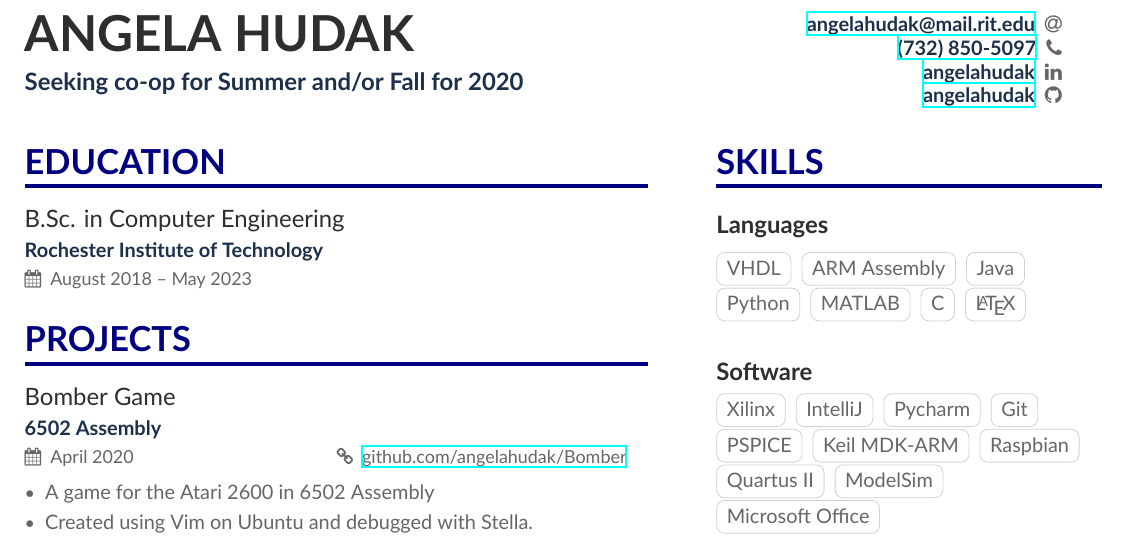
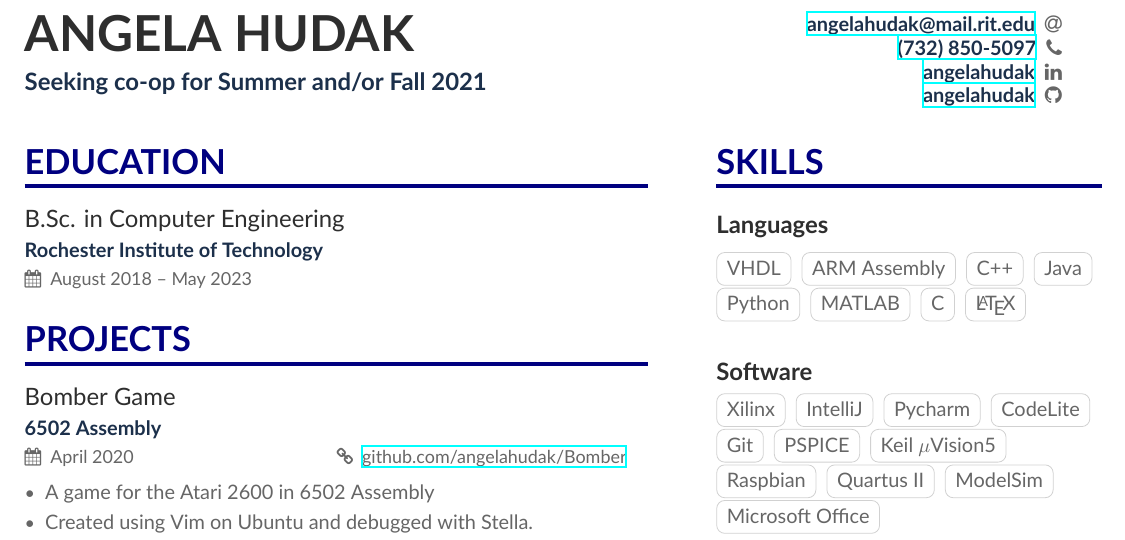
Before and after one commit to angelahudak/Resume_two_column, a LaTeX CV (main.tex, which reads sideBar.tex): part of the page, cut so that both start at the same text. Compiled offline with XeLaTeX.

Commit message:
Small update

```diff
--- a/main.tex
+++ b/main.tex
@@ -51,7 +51,7 @@
 
 \begin{document}
 \name{Angela Hudak}
-\tagline{Seeking co-op for Summer and/or Fall for 2020}
+\tagline{Seeking co-op for Summer and/or Fall 2021}
 \photo{6cm}{}
 \personalinfo{
   \begin{flushright}
--- a/sideBar.tex
+++ b/sideBar.tex
@@ -7,6 +7,7 @@
 \cvsubsection{Languages}
 \cvtag{VHDL}
 \cvtag{ARM Assembly}
+\cvtag{C++}
 \cvtag{Java}
 \cvtag{Python}
 \cvtag{MATLAB}
@@ -19,9 +20,10 @@
 \cvtag{Xilinx}
 \cvtag{IntelliJ}
 \cvtag{Pycharm}
+\cvtag{CodeLite}
 \cvtag{Git}
 \cvtag{PSPICE}
-\cvtag{Keil MDK-ARM}
+\cvtag{Keil  $\mu$Vision5}
 \cvtag{Raspbian}
 \cvtag{Quartus II}
 \cvtag{ModelSim}
```
Also changed, not shown: main.tex (28 more changed lines), sideBar.tex (52 more changed lines).
